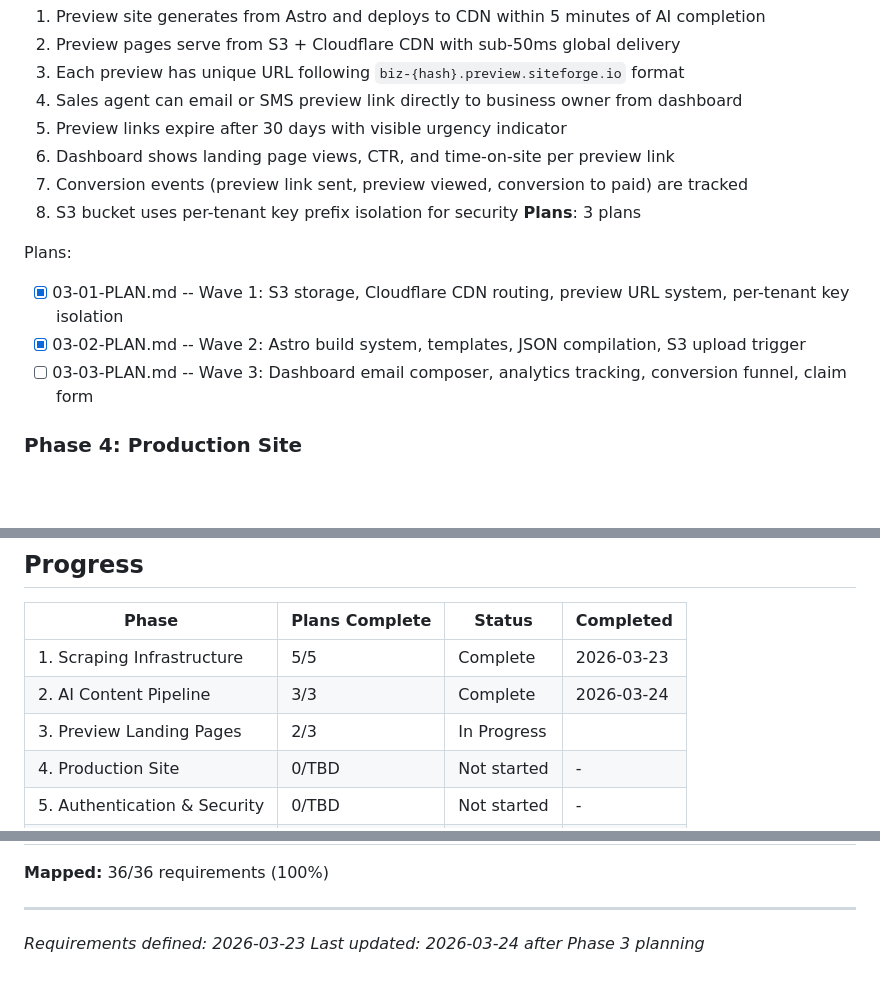
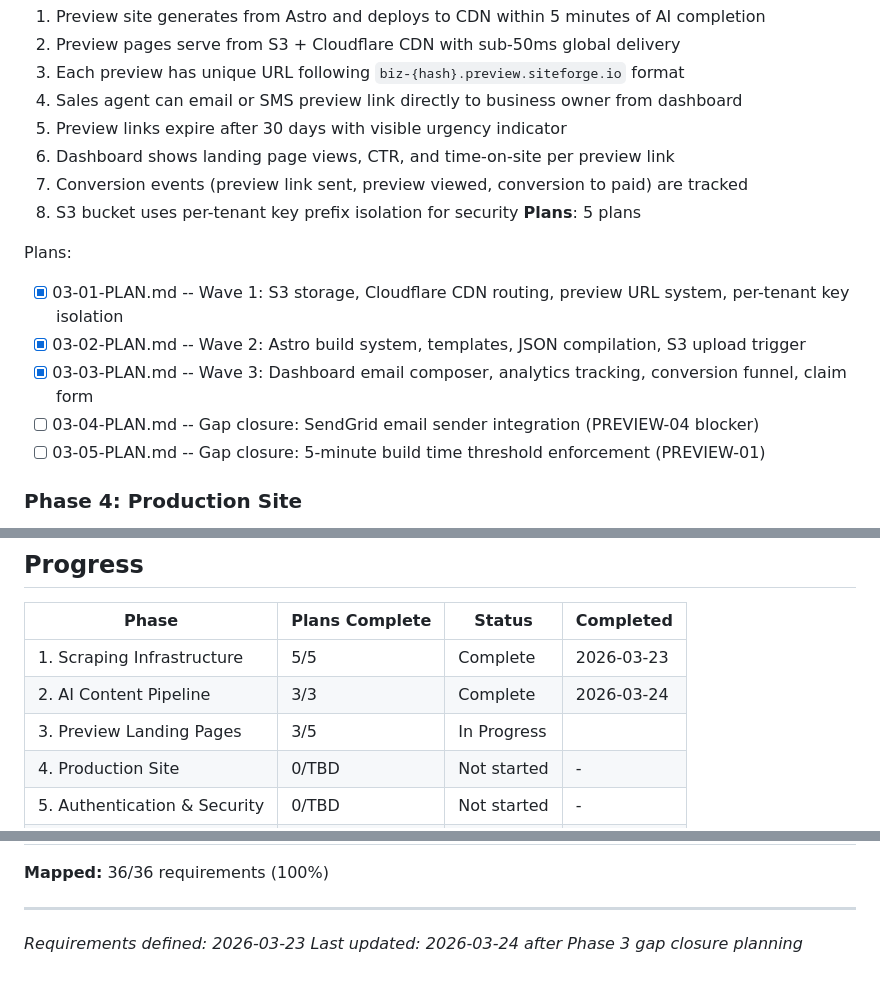
Before and after one commit to pnutnam/siteforge, a Markdown page: SiteForge/.planning/ROADMAP.md, 3 parts joined by grey strips. Drawn GitHub-style; blank space fills up the shorter version.

Commit message:
docs(phase-03): add gap closure plans for PREVIEW-01 and PREVIEW-04
- 03-04: SendGrid email sender integration (BLOCKER for PREVIEW-04)
- 03-05: 5-minute build time threshold enforcement (PREVIEW-01)

Co-Authored-By: Claude Opus 4.6 <noreply@anthropic.com>

```diff
--- a/SiteForge/.planning/ROADMAP.md
+++ b/SiteForge/.planning/ROADMAP.md
@@ -69,12 +69,14 @@ Plans:
   6. Dashboard shows landing page views, CTR, and time-on-site per preview link
   7. Conversion events (preview link sent, preview viewed, conversion to paid) are tracked
   8. S3 bucket uses per-tenant key prefix isolation for security
-**Plans**: 3 plans
+**Plans**: 5 plans
 
 Plans:
 - [x] 03-01-PLAN.md -- Wave 1: S3 storage, Cloudflare CDN routing, preview URL system, per-tenant key isolation
 - [x] 03-02-PLAN.md -- Wave 2: Astro build system, templates, JSON compilation, S3 upload trigger
-- [ ] 03-03-PLAN.md -- Wave 3: Dashboard email composer, analytics tracking, conversion funnel, claim form
+- [x] 03-03-PLAN.md -- Wave 3: Dashboard email composer, analytics tracking, conversion funnel, claim form
+- [ ] 03-04-PLAN.md -- Gap closure: SendGrid email sender integration (PREVIEW-04 blocker)
+- [ ] 03-05-PLAN.md -- Gap closure: 5-minute build time threshold enforcement (PREVIEW-01)
 
 ### Phase 4: Production Site
 **Goal**: Business owners can claim preview and set up their production site with WYSIWYG editing
@@ -117,7 +119,7 @@ Plans:
 |-------|----------------|--------|-----------|
 | 1. Scraping Infrastructure | 5/5 | Complete | 2026-03-23 |
 | 2. AI Content Pipeline | 3/3 | Complete | 2026-03-24 |
-| 3. Preview Landing Pages | 2/3 | In Progress|  |
+| 3. Preview Landing Pages | 3/5 | In Progress |  |
 | 4. Production Site | 0/TBD | Not started | - |
 | 5. Authentication & Security | 0/TBD | Not started | - |
 | 6. DNS & Custom Domains | 0/TBD | Not started | - |
@@ -140,4 +142,4 @@ Plans:
 ---
 
 *Requirements defined: 2026-03-23*
-*Last updated: 2026-03-24 after Phase 3 planning*
+*Last updated: 2026-03-24 after Phase 3 gap closure planning*
```
Also changed, not shown: 2 other files.
